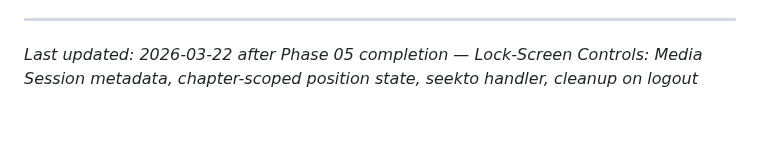
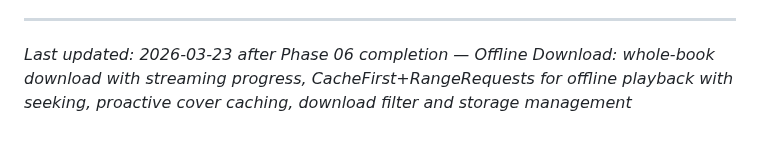
Before and after one commit to cokeeffekt/spine, a Markdown page: .planning/PROJECT.md, the part around the change. GitHub-like rendering.

Commit message:
docs(phase-06): evolve PROJECT.md after phase completion
Co-Authored-By: Claude Opus 4.6 (1M context) <noreply@anthropic.com>

```diff
--- a/.planning/PROJECT.md
+++ b/.planning/PROJECT.md
@@ -90,4 +90,4 @@ This document evolves at phase transitions and milestone boundaries.
 4. Update Context with current state
 
 ---
-*Last updated: 2026-03-22 after Phase 05 completion — Lock-Screen Controls: Media Session metadata, chapter-scoped position state, seekto handler, cleanup on logout*
+*Last updated: 2026-03-23 after Phase 06 completion — Offline Download: whole-book download with streaming progress, CacheFirst+RangeRequests for offline playback with seeking, proactive cover caching, download filter and storage management*
```
